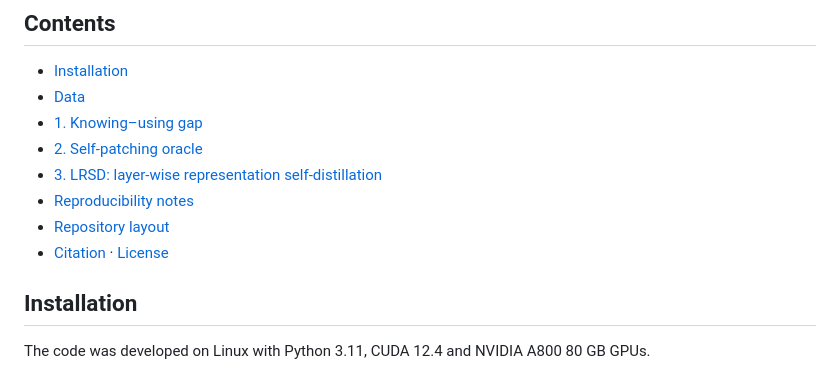
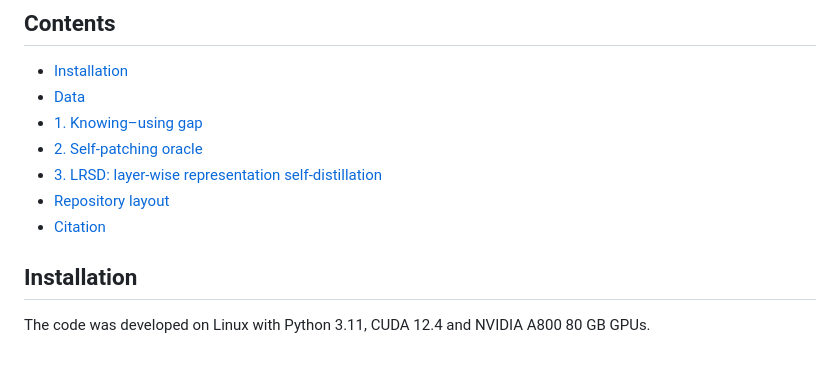
Before and after one commit to stellaludai/Mem2Gen, a Markdown page: README.md, the part around the change. GitHub-like rendering.

Commit message:
add catelog

```diff
--- a/README.md
+++ b/README.md
@@ -46,9 +46,8 @@ What the animation shows:
 - [1. Knowing–using gap](#1-knowingusing-gap)
 - [2. Self-patching oracle](#2-self-patching-oracle)
 - [3. LRSD: layer-wise representation self-distillation](#3-lrsd-layer-wise-representation-self-distillation)
-- [Reproducibility notes](#reproducibility-notes)
 - [Repository layout](#repository-layout)
-- [Citation](#citation) · [License](#license)
+- [Citation](#citation)
 
 ## Installation
 
```
